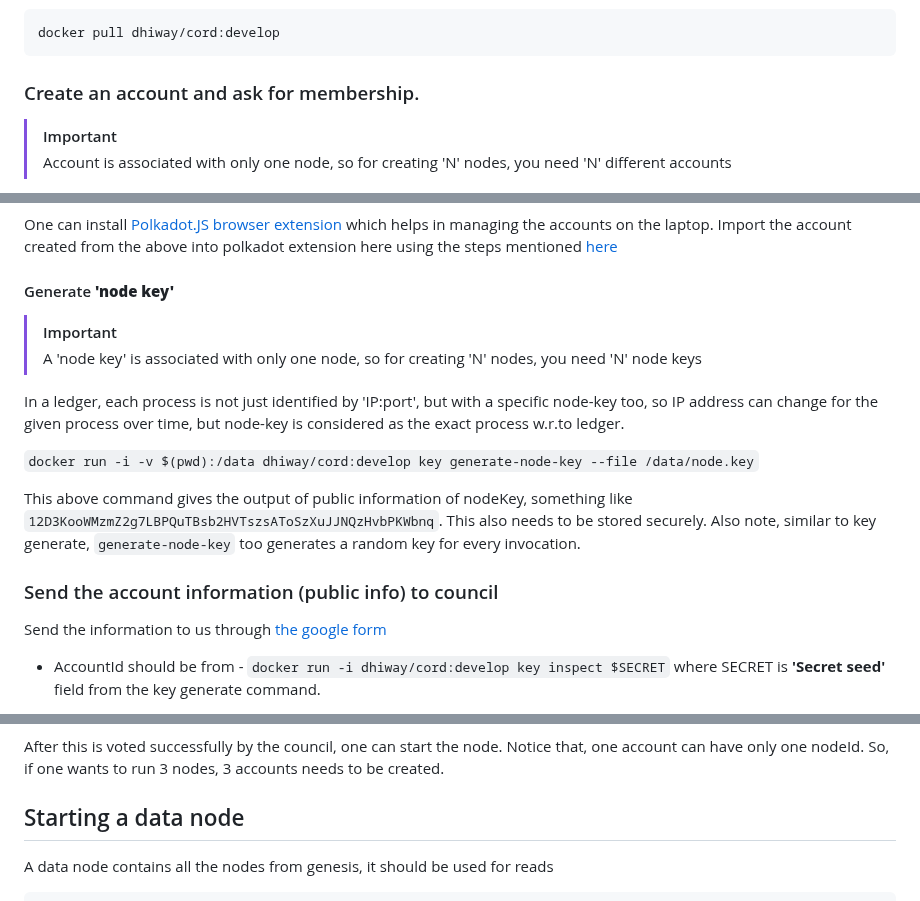
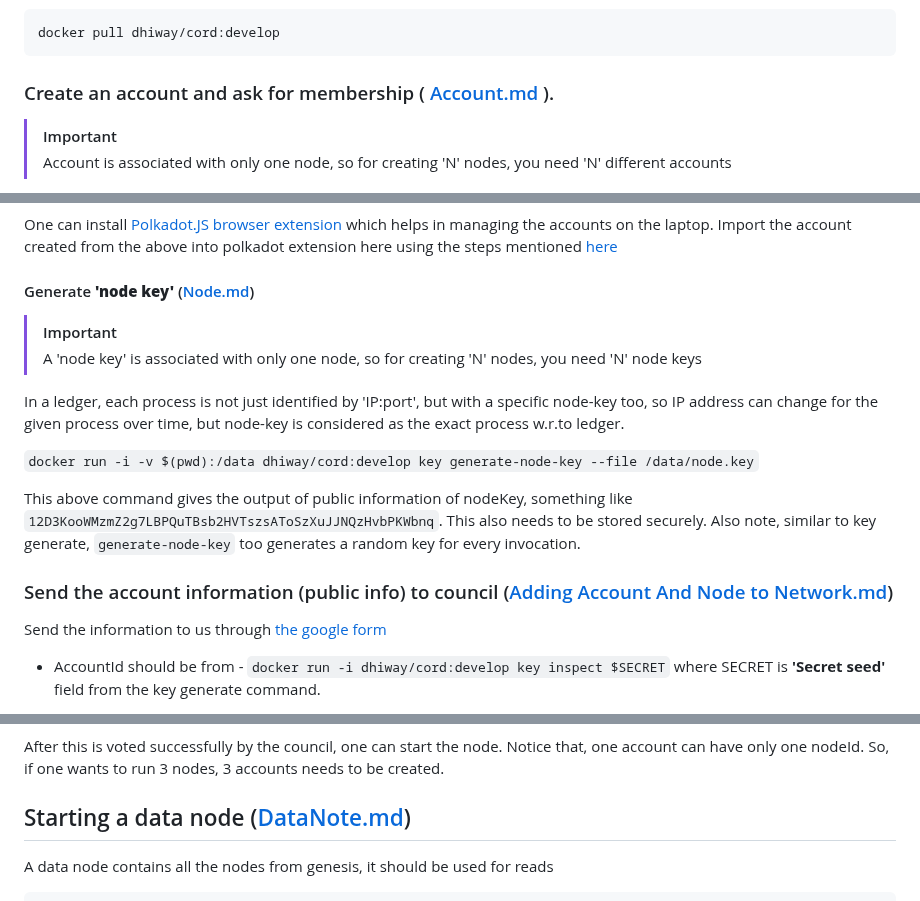
Before and after one commit to dhiway/confidex, a Markdown page: README.md, 3 parts joined by grey strips. GitHub-like rendering.

Commit message:
Update README.md to include links to separate files (#20)

````diff
--- a/README.md
+++ b/README.md
@@ -23,7 +23,7 @@ docker pull dhiway/cord:develop
 ```
 
 
-### Create an account and ask for membership.
+### Create an account and ask for membership ( [Account.md](./Account.md) ).
 > [!IMPORTANT]
 > Account is associated with only one node, so for creating 'N' nodes, you need 'N' different accounts
 
@@ -50,7 +50,7 @@ One can install [Polkadot.JS browser extension](https://polkadot.js.org/extensio
 Import the account created from the above into polkadot extension here using the steps mentioned [here](https://docs.cord.network/cord/createaccounts/)
 
 
-#### Generate **'node key'**
+#### Generate **'node key'** ([Node.md](./Node.md))
 
 > [!IMPORTANT]
 > A 'node key' is associated with only one node, so for creating 'N' nodes, you need 'N' node keys
@@ -63,7 +63,7 @@ In a ledger, each process is not just identified by 'IP:port', but with a specif
 This above command gives the output of public information of nodeKey, something like `12D3KooWMzmZ2g7LBPQuTBsb2HVTszsAToSzXuJJNQzHvbPKWbnq`. This also needs to be stored securely. Also note, similar to key generate, `generate-node-key` too generates a random key for every invocation.
 
 
-### Send the account information (public info) to council
+### Send the account information (public info) to council ([Adding Account And Node to Network.md](./Adding%20Account%20And%20Node%20to%20Network.md))
 
 Send the information to us through [the google form](https://forms.gle/DXyZR9xj4LseJy1H9)
 
@@ -89,7 +89,7 @@ If anyone wants to add a node, the nodeId (the public part of node.key generated
 After this is voted successfully by the council, one can start the node. Notice that, one account can have only one nodeId. So, if one wants to run 3 nodes, 3 accounts needs to be created.
 
 
-## Starting a data node
+## Starting a data node ([DataNote.md](./DataNode.md))
 A data node contains all the nodes from genesis, it should be used for reads
 
 ```
````
Also changed, not shown: other parts of README.md (+2 -2 lines).
